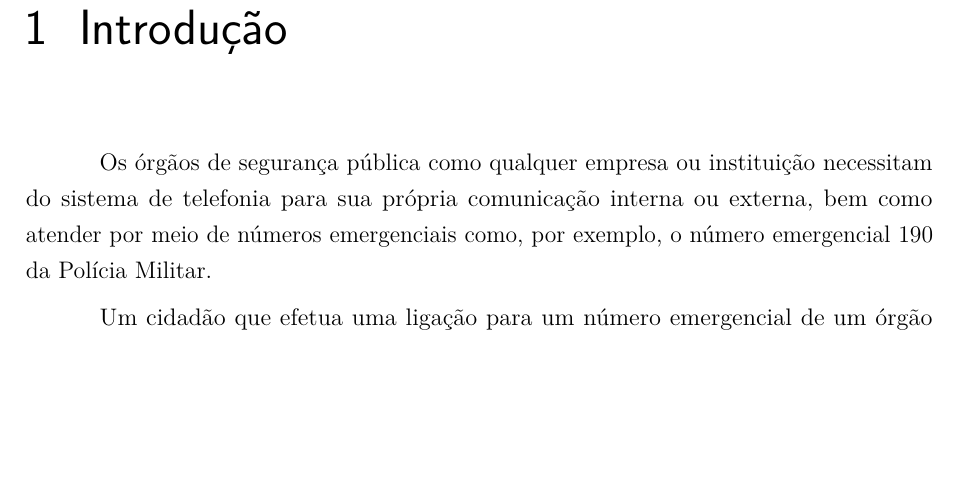
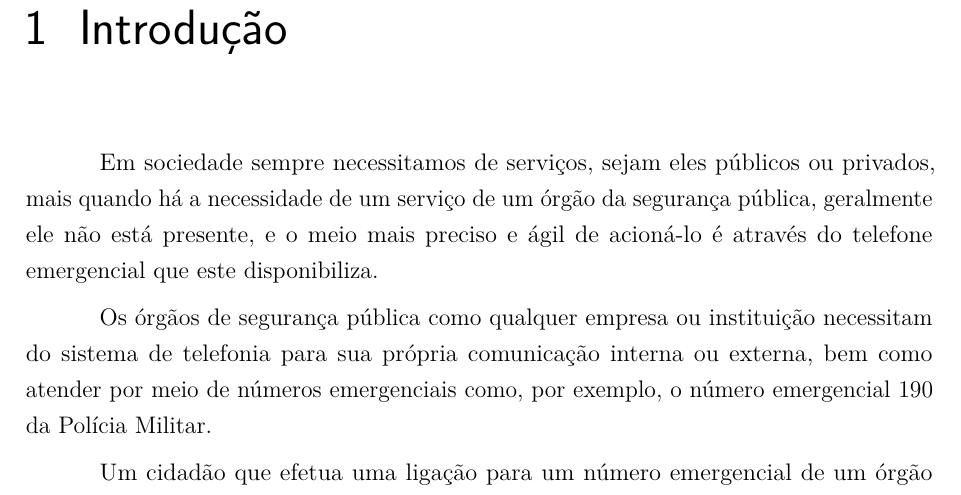
Before and after one commit to paladignus/projetoTCC, a LaTeX thesis (principal.tex, which reads capitulo1.tex): part of page 8 of 14, cut so that both start at the same text, the shorter picture padded with empty space. Compiled offline with pdfLaTeX.

Commit message:
Inserido o novo paragrafo um.

```diff
--- a/capitulo1.tex
+++ b/capitulo1.tex
@@ -4,6 +4,8 @@
 \chapter{Introdução}%Cap.1
 %\thispagestyle{empty}
 %\addcontentsline{toc}{chapter}{Introdução}
+Em sociedade sempre necessitamos de serviços, sejam eles públicos ou privados, mais quando há a necessidade de um serviço de um órgão da segurança pública, geralmente ele não está presente, e o meio mais preciso e ágil de acioná-lo é através do telefone emergencial que este disponibiliza.
+
 Os órgãos de segurança pública como qualquer empresa ou instituição necessitam do sistema de telefonia para sua própria comunicação interna ou externa, bem como atender por meio de números emergenciais como, por exemplo, o número emergencial 190 da Polícia Militar.
 
 Um cidadão que efetua uma ligação para um número emergencial de um órgão de segurança pública necessita de um atendimento de emergência. Desse modo, as linhas emergenciais devem estar disponíveis 24 horas por dia, isto é, não devem haver linhas defeituosas, congestionadas ou comprometidas, seja por falha técnica ou humana. No entanto, essas falhas existem.
```
